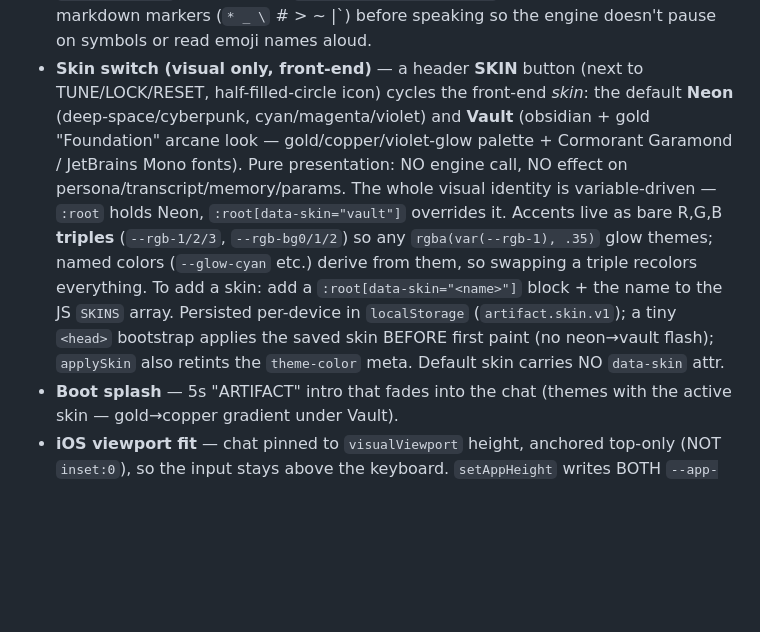
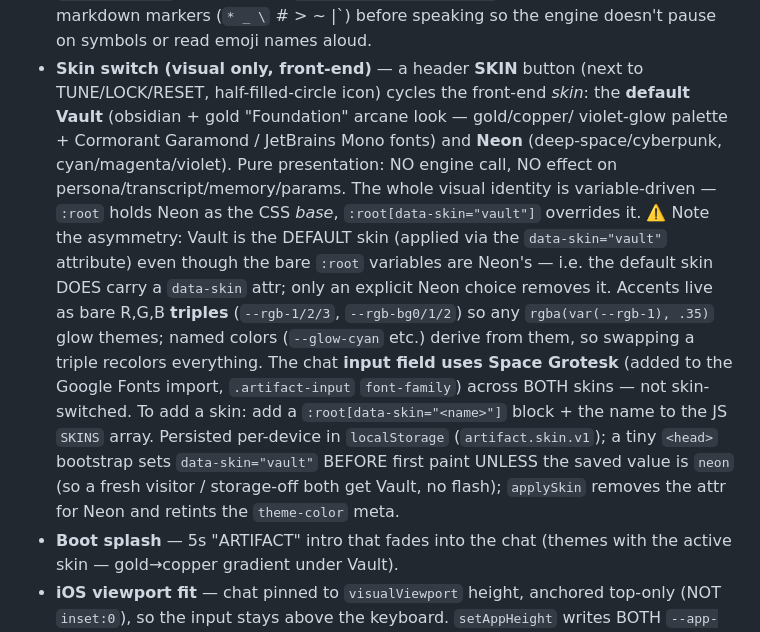
Before and after one commit to noustelos/noustelos-studio, a Markdown page: CLAUDE.md, the part around the change. Rendered like a GitHub page; blank space fills up the shorter version.

Commit message:
Docs: CLAUDE.md — Vault default skin + Space Grotesk input font
Co-Authored-By: Claude Opus 4.8 (1M context) <noreply@anthropic.com>

```diff
--- a/CLAUDE.md
+++ b/CLAUDE.md
@@ -239,18 +239,24 @@ which the client ignores) to keep the pipe warm. It also `console.log`s
   on symbols or read emoji names aloud.
 - **Skin switch (visual only, front-end)** — a header **SKIN** button (next to
   TUNE/LOCK/RESET, half-filled-circle icon) cycles the front-end *skin*: the
-  default **Neon** (deep-space/cyberpunk, cyan/magenta/violet) and **Vault**
-  (obsidian + gold "Foundation" arcane look — gold/copper/violet-glow palette +
-  Cormorant Garamond / JetBrains Mono fonts). Pure presentation: NO engine call,
+  **default Vault** (obsidian + gold "Foundation" arcane look — gold/copper/
+  violet-glow palette + Cormorant Garamond / JetBrains Mono fonts) and **Neon**
+  (deep-space/cyberpunk, cyan/magenta/violet). Pure presentation: NO engine call,
   NO effect on persona/transcript/memory/params. The whole visual identity is
-  variable-driven — `:root` holds Neon, `:root[data-skin="vault"]` overrides it.
-  Accents live as bare R,G,B **triples** (`--rgb-1/2/3`, `--rgb-bg0/1/2`) so any
-  `rgba(var(--rgb-1), .35)` glow themes; named colors (`--glow-cyan` etc.) derive
-  from them, so swapping a triple recolors everything. To add a skin: add a
-  `:root[data-skin="<name>"]` block + the name to the JS `SKINS` array. Persisted
-  per-device in `localStorage` (`artifact.skin.v1`); a tiny `<head>` bootstrap
-  applies the saved skin BEFORE first paint (no neon→vault flash); `applySkin`
-  also retints the `theme-color` meta. Default skin carries NO `data-skin` attr.
+  variable-driven — `:root` holds Neon as the CSS *base*, `:root[data-skin="vault"]`
+  overrides it. ⚠️ Note the asymmetry: Vault is the DEFAULT skin (applied via the
+  `data-skin="vault"` attribute) even though the bare `:root` variables are Neon's
+  — i.e. the default skin DOES carry a `data-skin` attr; only an explicit Neon
+  choice removes it. Accents live as bare R,G,B **triples** (`--rgb-1/2/3`,
+  `--rgb-bg0/1/2`) so any `rgba(var(--rgb-1), .35)` glow themes; named colors
+  (`--glow-cyan` etc.) derive from them, so swapping a triple recolors everything.
+  The chat **input field uses Space Grotesk** (added to the Google Fonts import,
+  `.artifact-input` `font-family`) across BOTH skins — not skin-switched. To add a
+  skin: add a `:root[data-skin="<name>"]` block + the name to the JS `SKINS` array.
+  Persisted per-device in `localStorage` (`artifact.skin.v1`); a tiny `<head>`
+  bootstrap sets `data-skin="vault"` BEFORE first paint UNLESS the saved value is
+  `neon` (so a fresh visitor / storage-off both get Vault, no flash); `applySkin`
+  removes the attr for Neon and retints the `theme-color` meta.
 - **Boot splash** — 5s "ARTIFACT" intro that fades into the chat (themes with the
   active skin — gold→copper gradient under Vault).
 - **iOS viewport fit** — chat pinned to `visualViewport` height, anchored
```
